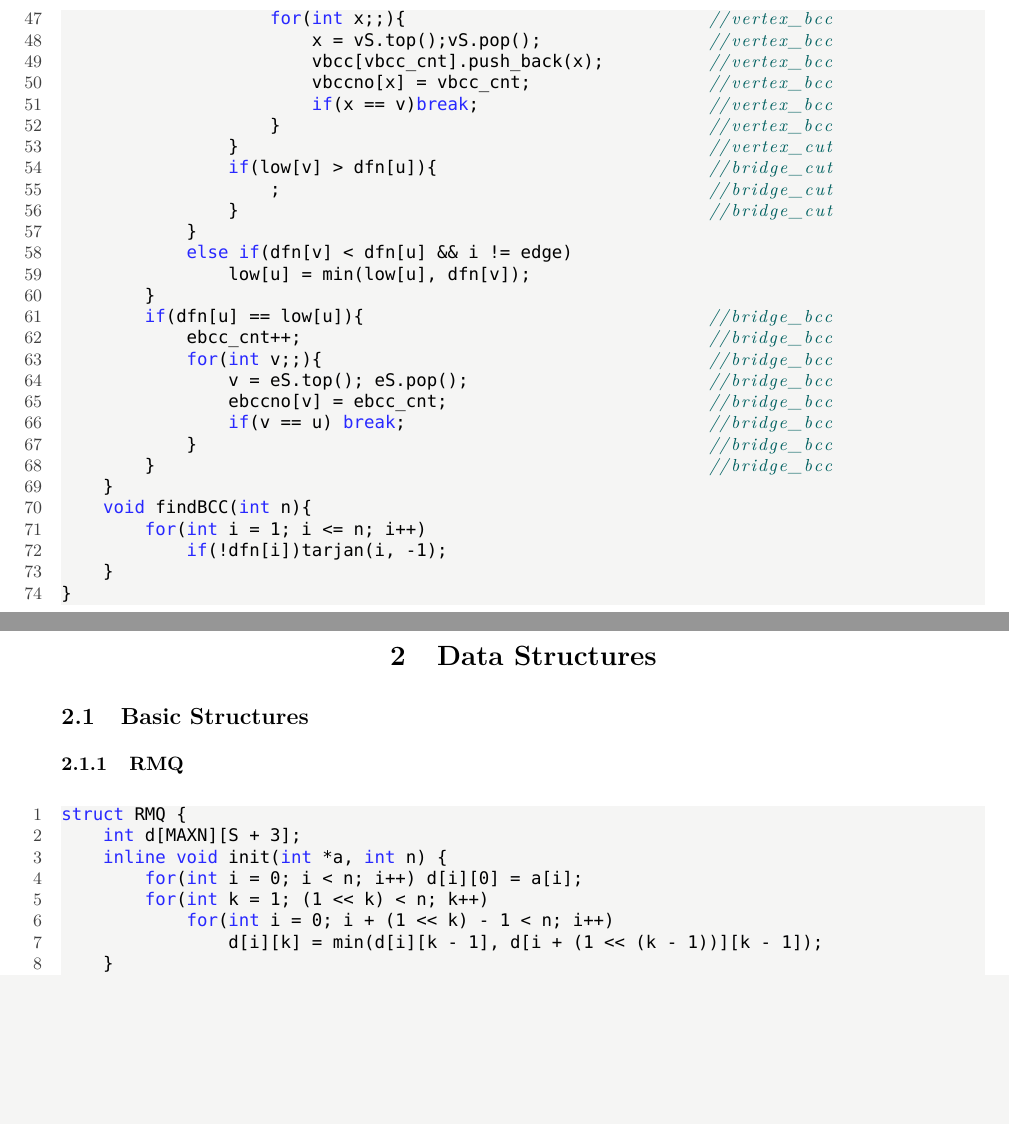
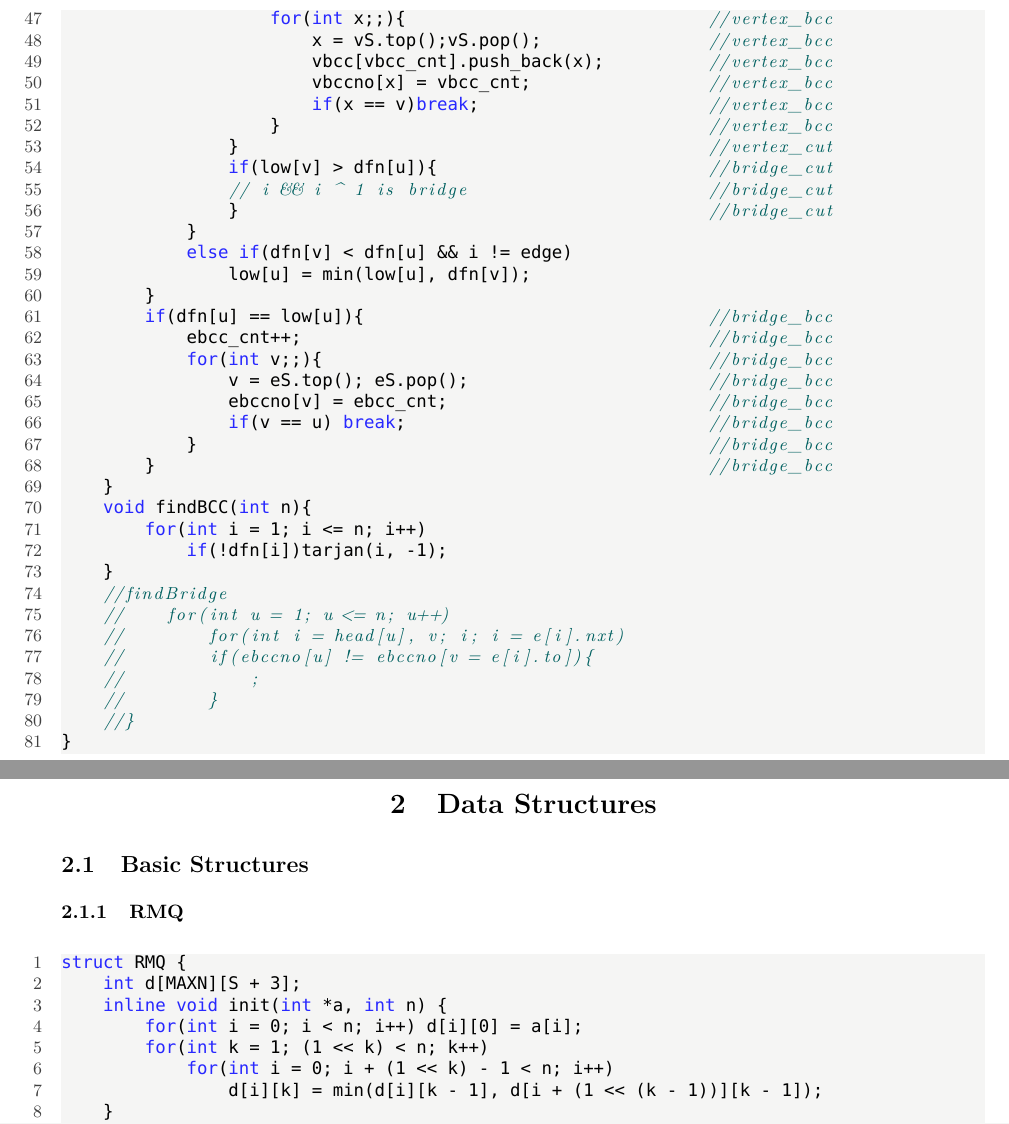
Before and after one commit to ChrisJaunes/ACM, a LaTeX document (templates/template.tex): two parts of pages 16 and 17 of 51, joined at a grey line, cut so that both start at the same text, the shorter picture padded with empty space. Compiled offline with XeLaTeX; a missing font is replaced by an installed copy or a similar font.

Commit message:
update BCC

```diff
--- a/templates/template.tex
+++ b/templates/template.tex
@@ -751,7 +751,7 @@ namespace BCC{
                     }                                         //vertex_bcc
                 }                                             //vertex_cut
                 if(low[v] > dfn[u]){                          //bridge_cut
-                    ;                                         //bridge_cut
+                // i && i ^ 1 is bridge                       //bridge_cut
                 }                                             //bridge_cut
             }
             else if(dfn[v] < dfn[u] && i != edge)
@@ -770,6 +770,13 @@ namespace BCC{
         for(int i = 1; i <= n; i++)
             if(!dfn[i])tarjan(i, -1);
     }
+    //findBridge
+    //    for(int u = 1; u <= n; u++)
+    //        for(int i = head[u], v; i; i = e[i].nxt)
+    //        if(ebccno[u] != ebccno[v = e[i].to]){
+    //            ;
+    //        }
+    //}
 }
 
 \end{lstlisting}
```
